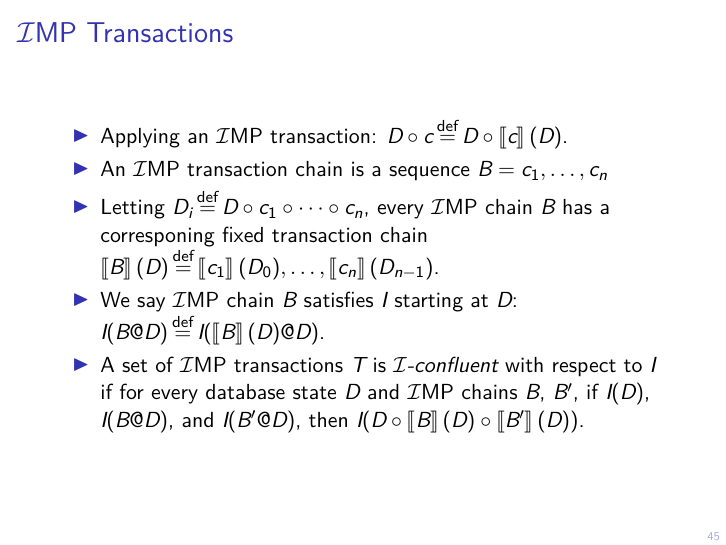
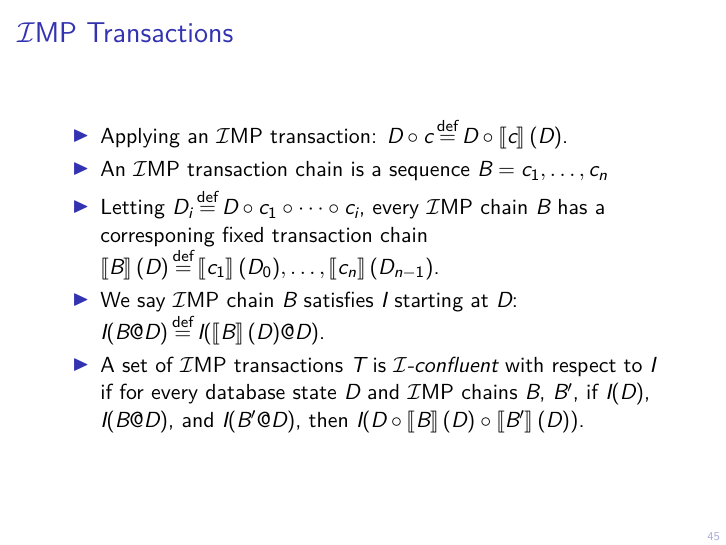
Before and after one commit to mwhittaker/enforced_invariant_confluence, LaTeX slides (doc/dbseminar.tex): page 79 of 92. Compiled offline with XeLaTeX.

Commit message:
Fixed typo.

```diff
--- a/doc/dbseminar.tex
+++ b/doc/dbseminar.tex
@@ -889,7 +889,7 @@
     \item
       An \imp{} transaction chain is a sequence $B = c_1, \ldots, c_n$
     \item
-      Letting $D_i \defeq D \circ c_1 \circ \cdots \circ c_n$, every \imp{}
+      Letting $D_i \defeq D \circ c_1 \circ \cdots \circ c_i$, every \imp{}
       chain $B$ has a corresponing fixed transaction chain $\denote{B}(D)
       \defeq \denote{c_1}(D_0), \ldots, \denote{c_n}(D_{n-1})$.
     \item
```
